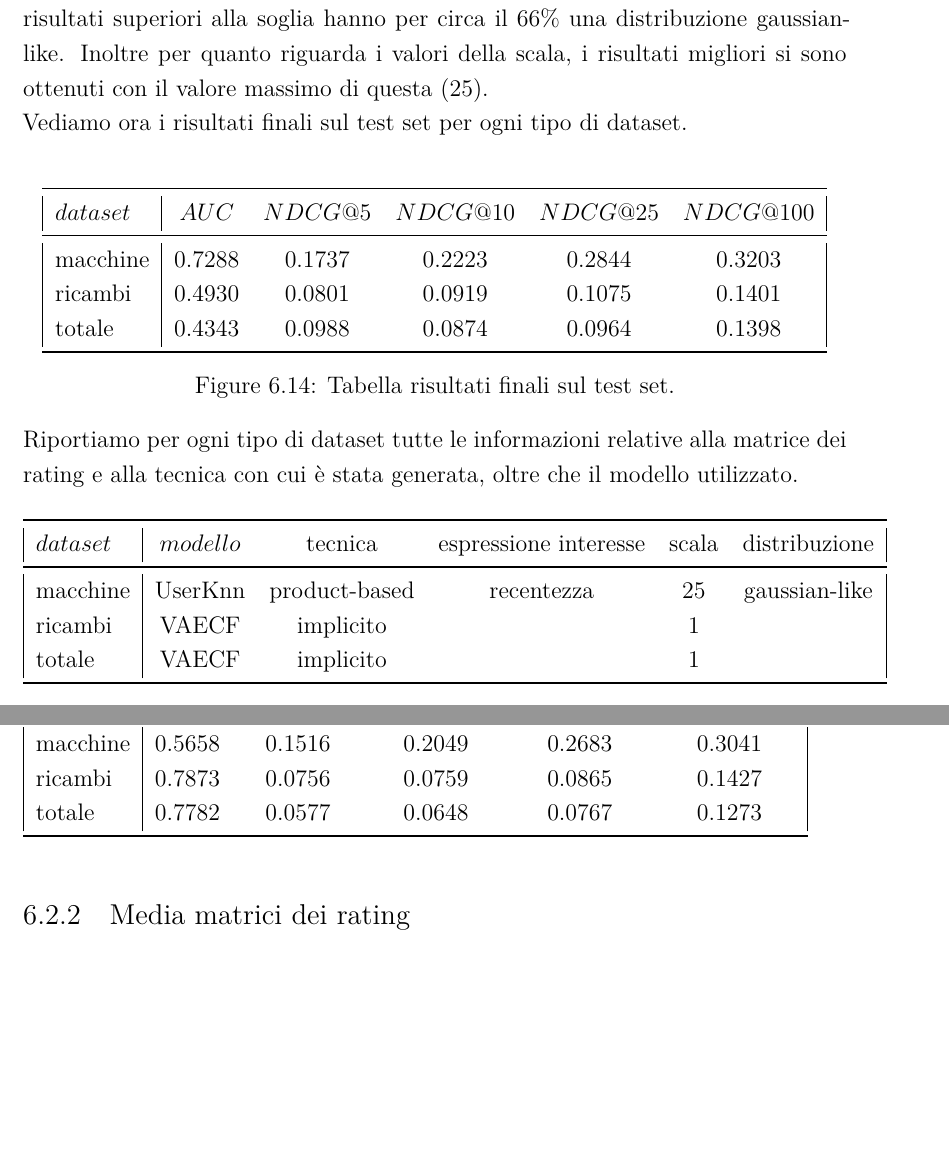
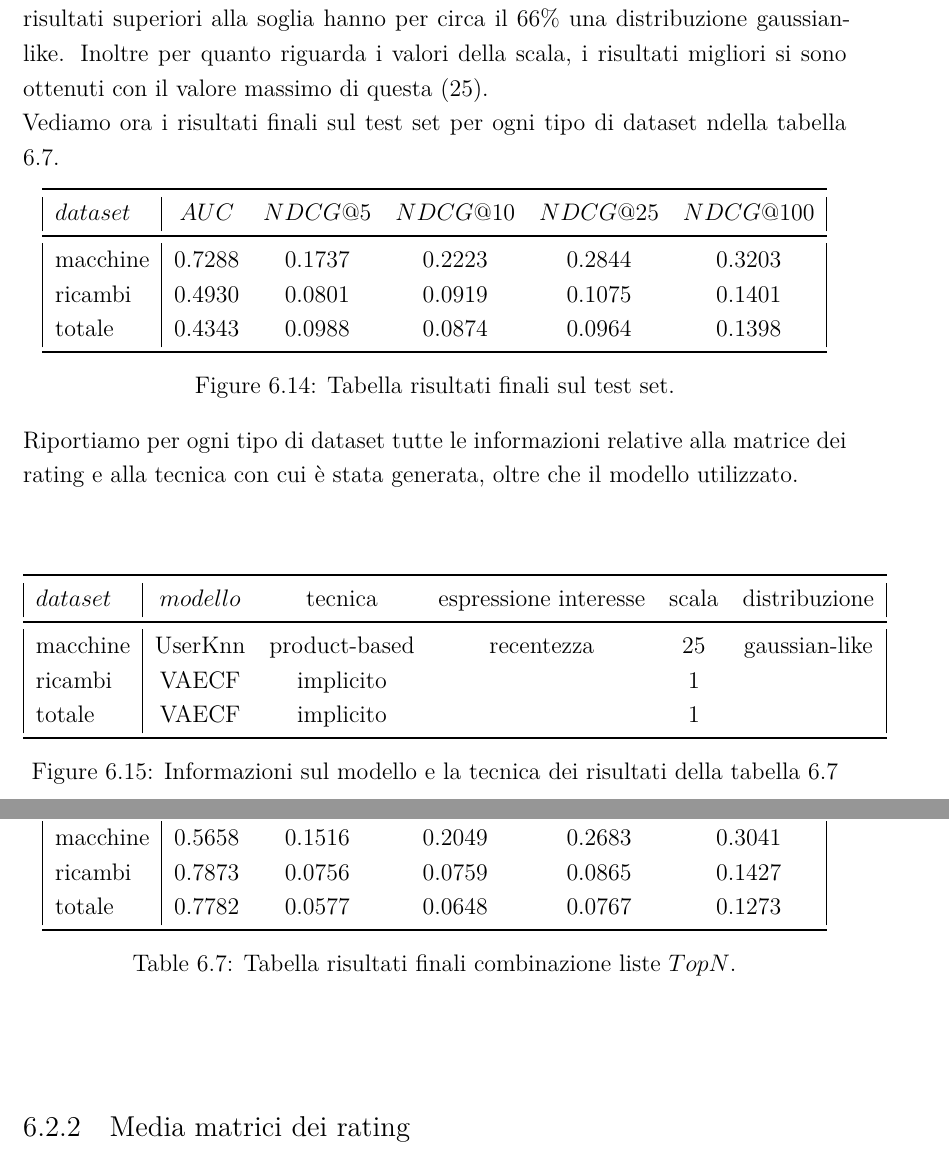
Before and after one commit to RossiDaniel/TesiMagistrale, a LaTeX thesis (dissertation.tex, which reads chapters/chapter6.tex): two parts of pages 67 and 69 of 77 before the commit and two parts of pages 67 and 69 of 79 after it, joined at a grey line, cut so that both start at the same text, the shorter picture padded with empty space. Compiled offline with XeLaTeX; a missing bibliography style is replaced by a similar one.

Commit message:
altre caption che noia

```diff
--- a/chapters/chapter6.tex
+++ b/chapters/chapter6.tex
@@ -272,7 +272,7 @@ Nel grafico \ref{tab:fase_avanzata_MF} sono riportati i risultati ottenuti dai m
 Nel grafico \ref{tab:fase_avanzata_userknn} vengono mostrati i risultati ottenuti dai modelli UserKnn ottimizzati sul test set. Le colonne riportano rispettivamente il tipo dataset macchine e ricambi, possiamo vedere come il metodo product-based primeggi anche se ci sono due risultati della tecnica ordered-based, basata su categorie, oltre la soglia. Per il tipo dataset ricambi non c'è alcun risultato oltre la soglia.
 
 Per quanto riguarda la distribuzione dei rating nelle matrici, quelle che hanno risultati superiori alla soglia hanno per circa il 66\% una distribuzione gaussian-like. Inoltre per quanto riguarda i valori della scala, i risultati migliori si sono ottenuti con il valore massimo di questa (25).\\
-Vediamo ora i risultati finali sul test set per ogni tipo di dataset.\\
+Vediamo ora i risultati finali sul test set per ogni tipo di dataset ndella tabella \ref{tab:risultati_finali}.
 \begin{center}
     \begin{tabular}{|l|ccccc|}
         \toprule
@@ -287,7 +287,7 @@ Vediamo ora i risultati finali sul test set per ogni tipo di dataset.\\
     \label{tab:risultati_finali}
 \end{center}
 Riportiamo per ogni tipo di dataset tutte le informazioni relative alla matrice dei rating e alla tecnica con cui è stata generata, oltre che il modello utilizzato.\\
-
+\begin{center}
     \begin{tabular}{|l|ccccc|}
         \toprule
         $dataset$  & $modello$ & tecnica &espressione interesse & scala & distribuzione  \\
@@ -297,5 +297,5 @@ Riportiamo per ogni tipo di dataset tutte le informazioni relative alla matrice
         totale & VAECF& implicito &  &  1 &     \\
 
     \bottomrule
-\end{tabular}\\
-
+    \end{tabular}
+    \captionof{figure}{Informazioni sul modello e la tecnica dei risultati della tabella \ref{tab:risultati_finali}}
@@ -312 +316,2 @@ Questa tecnica, nonostante nell'incrocio dataset macchine - tecnica product-base
 I risultati migliori ottenuti si attestano per ciascun dataset sui seguenti valori:\\
+\begin{center}
@@ -319,8 +323,10 @@ I risultati migliori ottenuti si attestano per ciascun dataset sui seguenti valo
     ricambi &  0.7873  &0.0756 & 0.0759 & 0.0865 & 0.1427 \\
     totale  & 0.7782   &0.0577 & 0.0648 & 0.0767 & 0.1273 \\
 \bottomrule
-\end{tabular}\\
-
+\end{tabular}
+\captionof{table}{Tabella risultati finali combinazione liste $TopN$.}
+\label{tab:risultati_finali}
+\end{center}
 
 \subsection{Media matrici dei rating}
 Il motivo per cui la versione basata sulle liste $TopN$ non funziona è che le liste di partenza non sono così diverse in quanto molte di esse si basano sull'ordinamento o su una normalizzazione su scala simile, la matrice media ottenuta sarà quindi molto simile a quelle di partenza.\\
```
Also changed, not shown: dissertation.pdf, chapters/chapter6.tex (11 more changed lines). Lines whose indentation alone changed are shown as unchanged.
